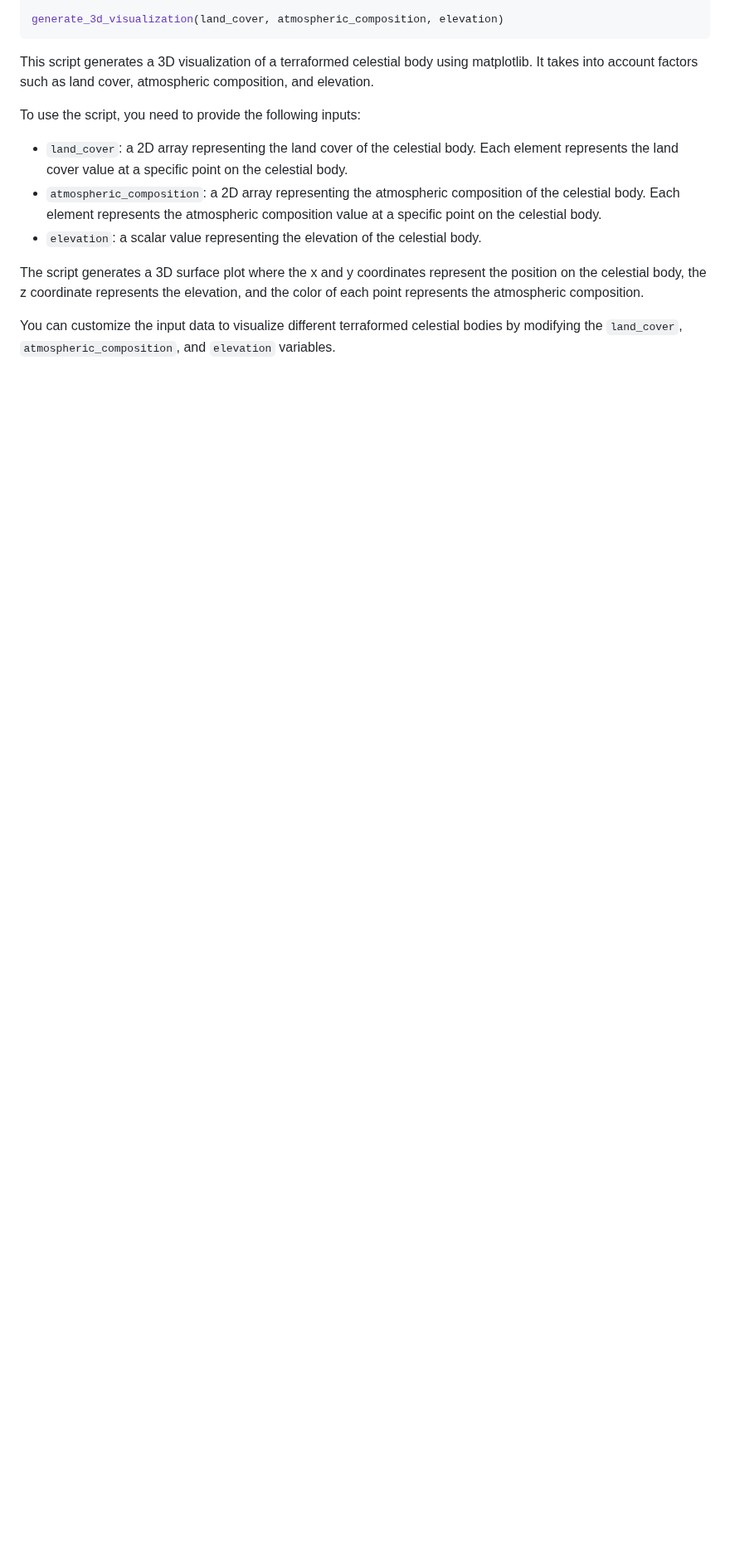
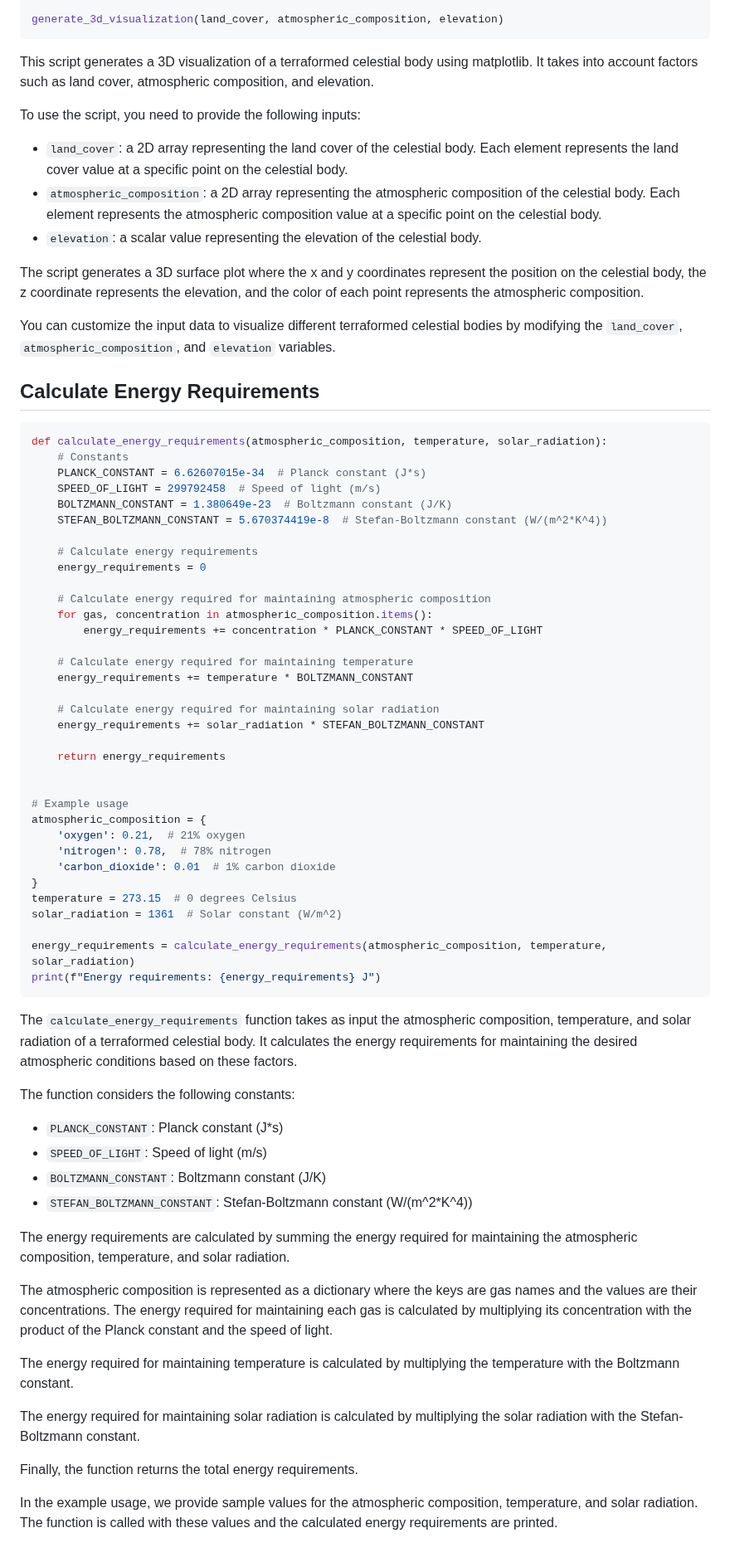
Before and after one commit to KOSASIH/TerraformingArchitect, a Markdown page: README.md, the part around the change. Shown at 83% size. GitHub-like rendering; blank space fills up the shorter version.

````diff
--- a/README.md
+++ b/README.md
@@ -924,3 +924,62 @@ To use the script, you need to provide the following inputs:
 The script generates a 3D surface plot where the x and y coordinates represent the position on the celestial body, the z coordinate represents the elevation, and the color of each point represents the atmospheric composition.
 
 You can customize the input data to visualize different terraformed celestial bodies by modifying the `land_cover`, `atmospheric_composition`, and `elevation` variables.
+
+## Calculate Energy Requirements
+
+```python
+def calculate_energy_requirements(atmospheric_composition, temperature, solar_radiation):
+    # Constants
+    PLANCK_CONSTANT = 6.62607015e-34  # Planck constant (J*s)
+    SPEED_OF_LIGHT = 299792458  # Speed of light (m/s)
+    BOLTZMANN_CONSTANT = 1.380649e-23  # Boltzmann constant (J/K)
+    STEFAN_BOLTZMANN_CONSTANT = 5.670374419e-8  # Stefan-Boltzmann constant (W/(m^2*K^4))
+
+    # Calculate energy requirements
+    energy_requirements = 0
+
+    # Calculate energy required for maintaining atmospheric composition
+    for gas, concentration in atmospheric_composition.items():
+        energy_requirements += concentration * PLANCK_CONSTANT * SPEED_OF_LIGHT
+
+    # Calculate energy required for maintaining temperature
+    energy_requirements += temperature * BOLTZMANN_CONSTANT
+
+    # Calculate energy required for maintaining solar radiation
+    energy_requirements += solar_radiation * STEFAN_BOLTZMANN_CONSTANT
+
+    return energy_requirements
+
+
+# Example usage
+atmospheric_composition = {
+    'oxygen': 0.21,  # 21% oxygen
+    'nitrogen': 0.78,  # 78% nitrogen
+    'carbon_dioxide': 0.01  # 1% carbon dioxide
+}
+temperature = 273.15  # 0 degrees Celsius
+solar_radiation = 1361  # Solar constant (W/m^2)
+
+energy_requirements = calculate_energy_requirements(atmospheric_composition, temperature, solar_radiation)
+print(f"Energy requirements: {energy_requirements} J")
+```
+
+The `calculate_energy_requirements` function takes as input the atmospheric composition, temperature, and solar radiation of a terraformed celestial body. It calculates the energy requirements for maintaining the desired atmospheric conditions based on these factors.
+
+The function considers the following constants:
+- `PLANCK_CONSTANT`: Planck constant (J*s)
+- `SPEED_OF_LIGHT`: Speed of light (m/s)
+- `BOLTZMANN_CONSTANT`: Boltzmann constant (J/K)
+- `STEFAN_BOLTZMANN_CONSTANT`: Stefan-Boltzmann constant (W/(m^2*K^4))
+
+The energy requirements are calculated by summing the energy required for maintaining the atmospheric composition, temperature, and solar radiation.
+
+The atmospheric composition is represented as a dictionary where the keys are gas names and the values are their concentrations. The energy required for maintaining each gas is calculated by multiplying its concentration with the product of the Planck constant and the speed of light.
+
+The energy required for maintaining temperature is calculated by multiplying the temperature with the Boltzmann constant.
+
+The energy required for maintaining solar radiation is calculated by multiplying the solar radiation with the Stefan-Boltzmann constant.
+
+Finally, the function returns the total energy requirements.
+
+In the example usage, we provide sample values for the atmospheric composition, temperature, and solar radiation. The function is called with these values and the calculated energy requirements are printed.
````
